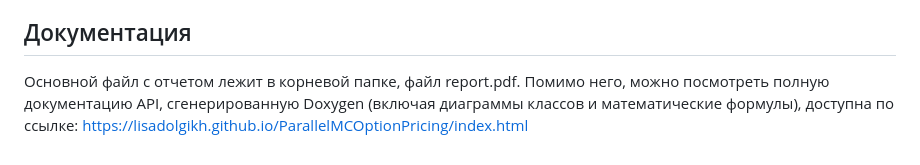
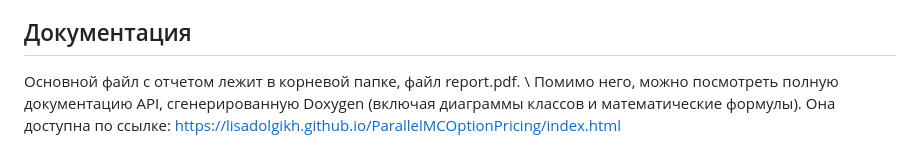
Before and after one commit to LisaDolgikh/ParallelMCOptionPricing, a Markdown page: README.md, the part around the change. GitHub-like rendering.

Commit message:
new READMI

```diff
--- a/README.md
+++ b/README.md
@@ -104,5 +104,5 @@ Windows:
 * main.cpp — Пример использования и замер производительности.
 
 ## Документация
-Основной файл с отчетом лежит в корневой папке, файл report.pdf.
-Помимо него, можно посмотреть полную документацию API, сгенерированную Doxygen (включая диаграммы классов и математические формулы), доступна по ссылке:  https://lisadolgikh.github.io/ParallelMCOptionPricing/index.html
+Основной файл с отчетом лежит в корневой папке, файл report.pdf. \\
+Помимо него, можно посмотреть полную документацию API, сгенерированную Doxygen (включая диаграммы классов и математические формулы). Она доступна по ссылке:  https://lisadolgikh.github.io/ParallelMCOptionPricing/index.html
```
